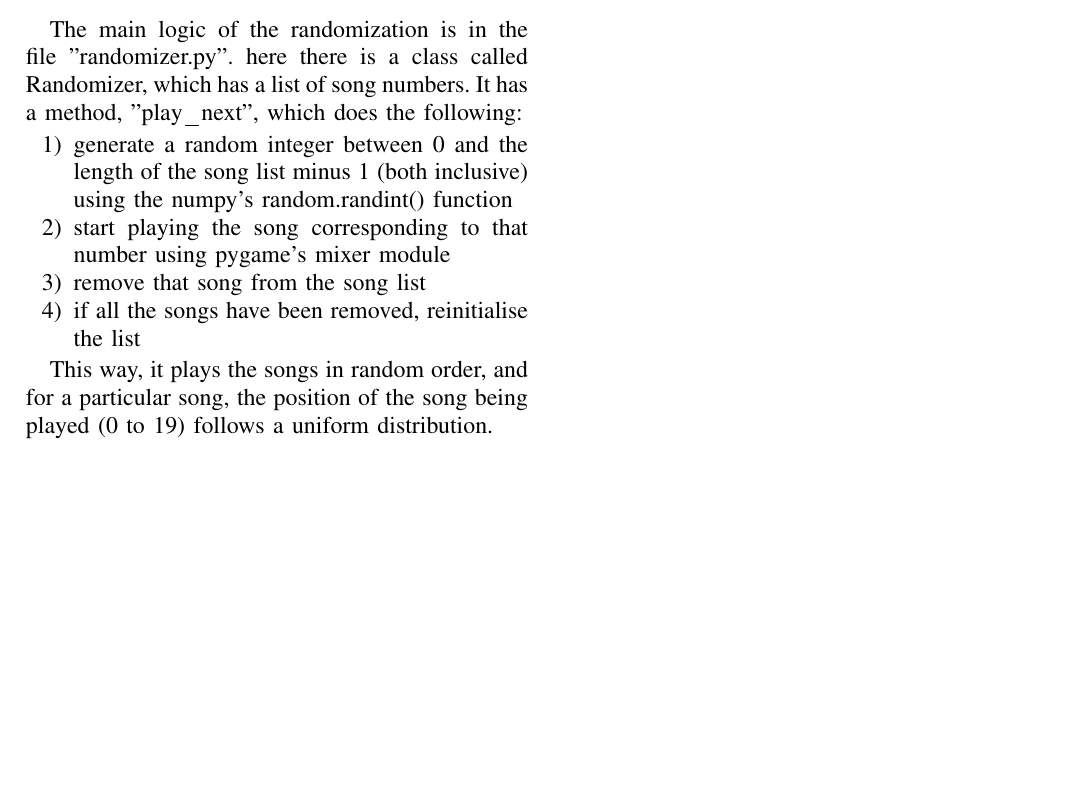
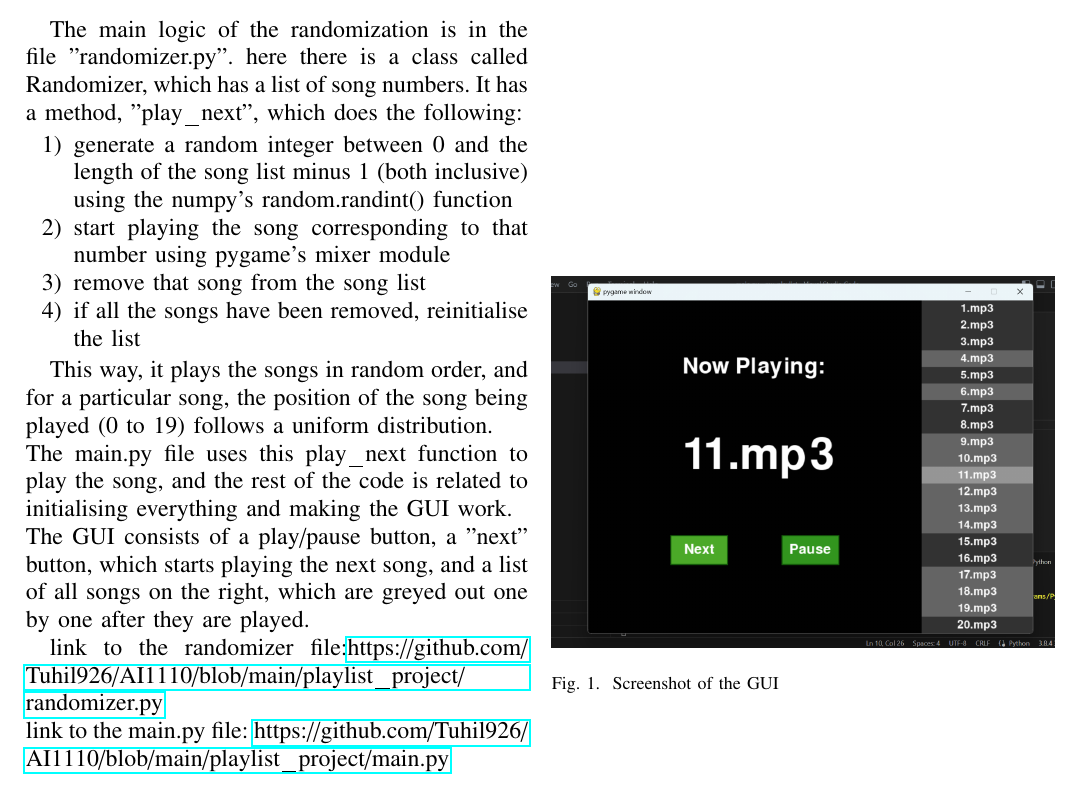
Before and after one commit to Tuhil926/AI1110, a LaTeX paper (playlist_project/software_report.tex): part of the page, cut so that both start at the same text, the shorter picture padded with empty space. Compiled offline with pdfLaTeX.

Commit message:
Add files via upload

```diff
--- a/playlist_project/software_report.tex
+++ b/playlist_project/software_report.tex
@@ -202,6 +202,17 @@ The main logic of the randomization is in the file "randomizer.py". here there i
 	\item{if all the songs have been removed, reinitialise the list}
 \end{enumerate}
 
-This way, it plays the songs in random order, and for a particular song, the position of the song being played (0 to 19) follows a uniform distribution.
+This way, it plays the songs in random order, and for a particular song, the position of the song being played (0 to 19) follows a uniform distribution.\\
+The main.py file uses this play\_next function to play the song, and the rest of the code is related to initialising everything and making the GUI work.\\
+The GUI consists of a play/pause button, a "next" button, which starts playing the next song, and a list of all songs on the right, which are greyed out one by one after they are played.
+
+link to the randomizer file:\url{https://github.com/Tuhil926/AI1110/blob/main/playlist\_project/randomizer.py}\\
+link to the main.py file: \url{https://github.com/Tuhil926/AI1110/blob/main/playlist\_project/main.py}
+
+\begin{figure}
+  \includegraphics[width=\linewidth]{screenshot.png}
+  \caption{Screenshot of the GUI}
+  \label{fig:scrnshot}
+\end{figure}
 
 \end{document}
```
Also changed, not shown: playlist_project/readme.md (added), playlist_project/screenshot.png (added), playlist_project/software_report.pdf, 2 other files.
